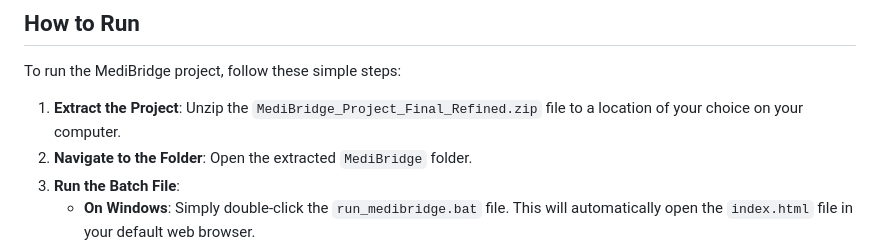
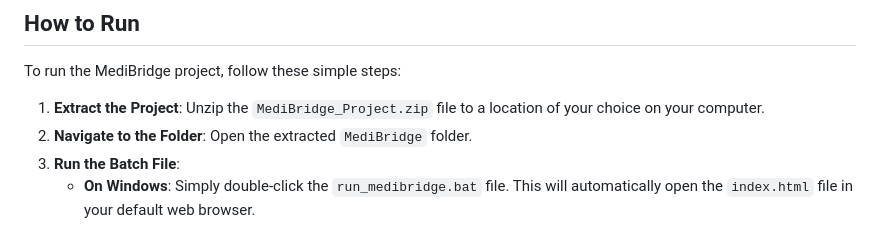
Before and after one commit to rraki11/FinalyearProject_Medibridge, a Markdown page: README.md, the part around the change. Drawn GitHub-style.

Commit message:
Fix project zip file name in README

```diff
--- a/README.md
+++ b/README.md
@@ -64,7 +64,7 @@ The project is organized into a clear and maintainable folder structure:
 
 To run the MediBridge project, follow these simple steps:
 
-1.  **Extract the Project**: Unzip the `MediBridge_Project_Final_Refined.zip` file to a location of your choice on your computer.
+1.  **Extract the Project**: Unzip the `MediBridge_Project.zip` file to a location of your choice on your computer.
 2.  **Navigate to the Folder**: Open the extracted `MediBridge` folder.
 3.  **Run the Batch File**:
     -   **On Windows**: Simply double-click the `run_medibridge.bat` file. This will automatically open the `index.html` file in your default web browser.
```
